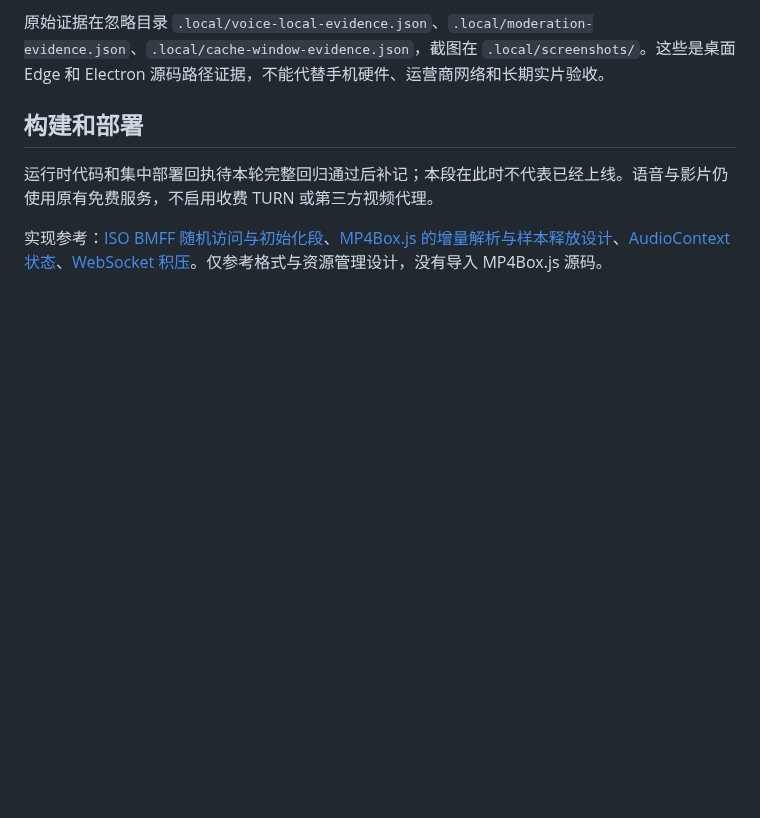
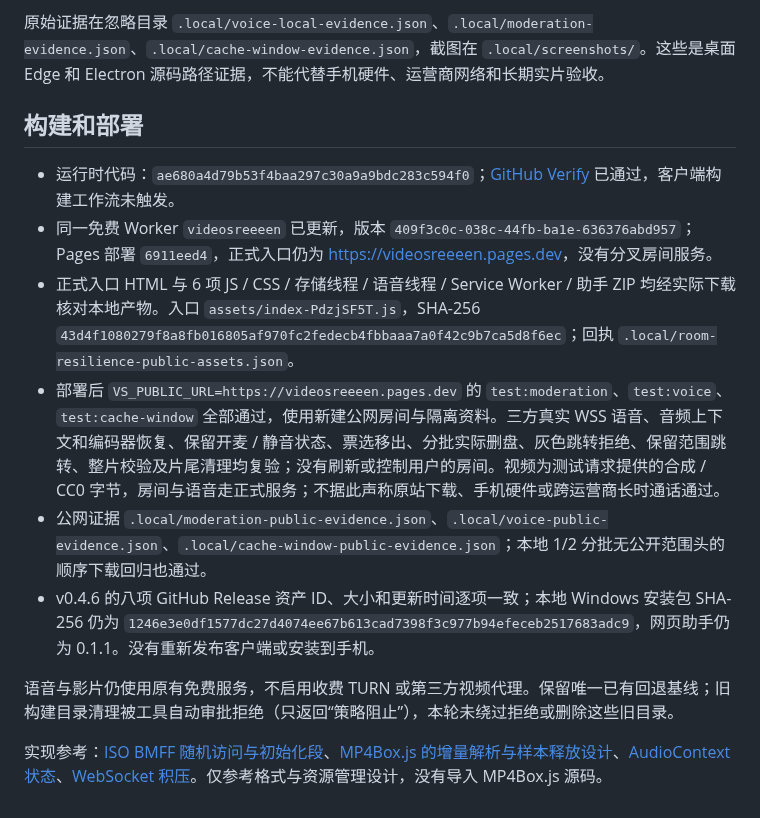
Before and after one commit to BorderArea01/VideoSreeeen, a Markdown page: docs/verification-room-resilience.md, the part around the change. Drawn GitHub-style; blank space fills up the shorter version.

Commit message:
Document consolidated deployment and public room verification [skip ci]

```diff
--- a/docs/verification-room-resilience.md
+++ b/docs/verification-room-resilience.md
@@ -23,6 +23,13 @@
 
 ## 构建和部署
 
-运行时代码和集中部署回执待本轮完整回归通过后补记；本段在此时不代表已经上线。语音与影片仍使用原有免费服务，不启用收费 TURN 或第三方视频代理。
+- 运行时代码：`ae680a4d79b53f4baa297c30a9a9bdc283c594f0`；[GitHub Verify](https://github.com/BorderArea01/VideoSreeeen/actions/runs/41094600089) 已通过，客户端构建工作流未触发。
+- 同一免费 Worker `videosreeeen` 已更新，版本 `409f3c0c-038c-44fb-ba1e-636376abd957`；Pages 部署 `6911eed4`，正式入口仍为 <https://videosreeeen.pages.dev>，没有分叉房间服务。
+- 正式入口 HTML 与 6 项 JS / CSS / 存储线程 / 语音线程 / Service Worker / 助手 ZIP 均经实际下载核对本地产物。入口 `assets/index-PdzjSF5T.js`，SHA-256 `43d4f1080279f8a8fb016805af970fc2fedecb4fbbaaa7a0f42c9b7ca5d8f6ec`；回执 `.local/room-resilience-public-assets.json`。
+- 部署后 `VS_PUBLIC_URL=https://videosreeeen.pages.dev` 的 `test:moderation`、`test:voice`、`test:cache-window` 全部通过，使用新建公网房间与隔离资料。三方真实 WSS 语音、音频上下文和编码器恢复、保留开麦 / 静音状态、票选移出、分批实际删盘、灰色跳转拒绝、保留范围跳转、整片校验及片尾清理均复验；没有刷新或控制用户的房间。视频为测试请求提供的合成 / CC0 字节，房间与语音走正式服务；不据此声称原站下载、手机硬件或跨运营商长时通话通过。
+- 公网证据 `.local/moderation-public-evidence.json`、`.local/voice-public-evidence.json`、`.local/cache-window-public-evidence.json`；本地 1/2 分批无公开范围头的顺序下载回归也通过。
+- v0.4.6 的八项 GitHub Release 资产 ID、大小和更新时间逐项一致；本地 Windows 安装包 SHA-256 仍为 `1246e3e0df1577dc27d4074ee67b613cad7398f3c977b94efeceb2517683adc9`，网页助手仍为 0.1.1。没有重新发布客户端或安装到手机。
+
+语音与影片仍使用原有免费服务，不启用收费 TURN 或第三方视频代理。保留唯一已有回退基线；旧构建目录清理被工具自动审批拒绝（只返回“策略阻止”），本轮未绕过拒绝或删除这些旧目录。
 
 实现参考：[ISO BMFF 随机访问与初始化段](https://www.w3.org/TR/mse-byte-stream-format-isobmff/)、[MP4Box.js 的增量解析与样本释放设计](https://github.com/gpac/mp4box.js)、[AudioContext 状态](https://developer.mozilla.org/en-US/docs/Web/API/BaseAudioContext/state)、[WebSocket 积压](https://developer.mozilla.org/en-US/docs/Web/API/WebSocket/bufferedAmount)。仅参考格式与资源管理设计，没有导入 MP4Box.js 源码。
```
